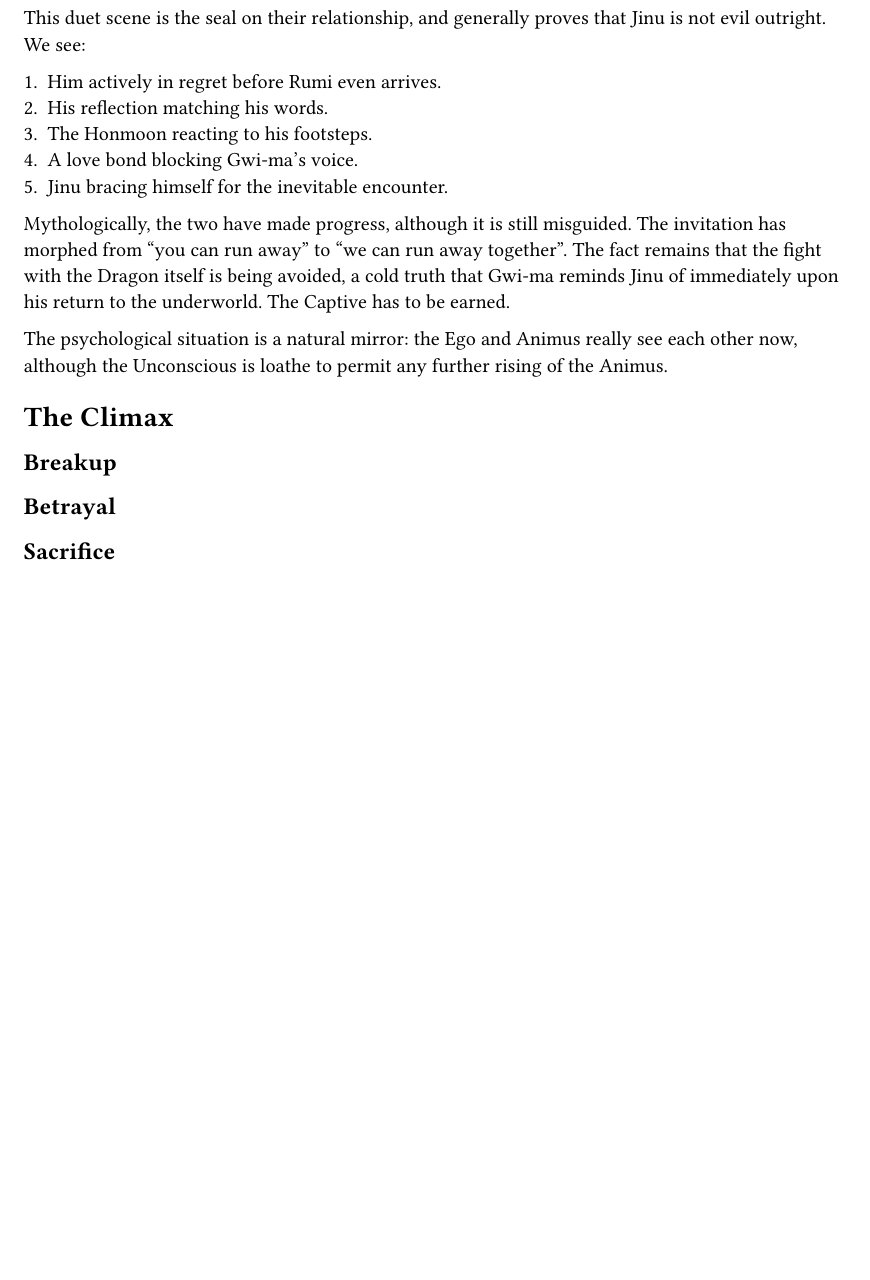
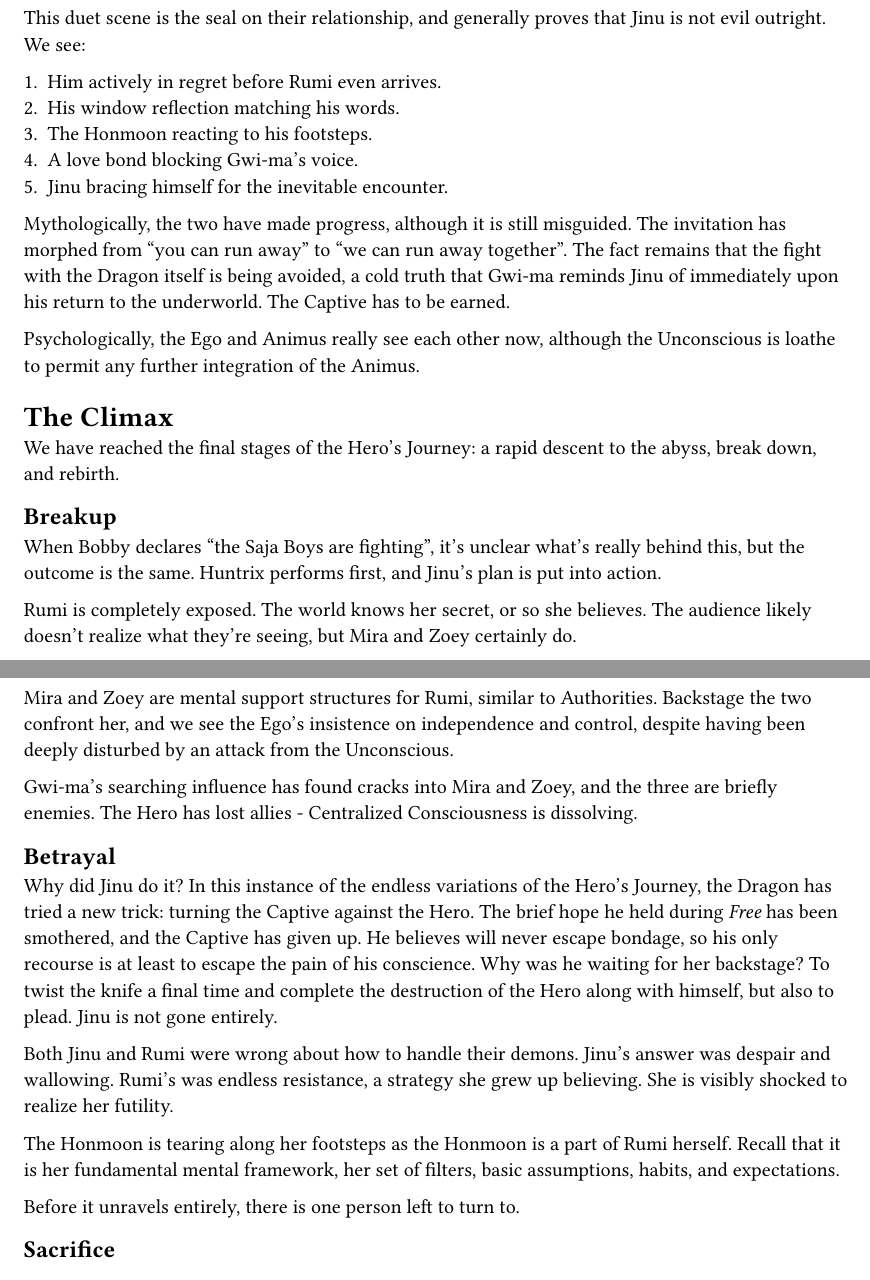
Before and after one commit to fosskers/fosskers.ca, a Typst document (papers/what-it-sounds-like.typ): part of page 9 of 11 before the commit and two parts of pages 9 and 10 of 11 after it, the two joined at a grey line, cut so that both start at the same text, the shorter picture padded with empty space. Compiled offline with Typst 0.15.

Commit message:
[papers] Betrayal

```diff
--- a/papers/what-it-sounds-like.typ
+++ b/papers/what-it-sounds-like.typ
@@ -665,7 +665,7 @@ This duet scene is the seal on their relationship, and generally proves that
 Jinu is not evil outright. We see:
 
 1. Him actively in regret before Rumi even arrives.
-2. His reflection matching his words.
+2. His window reflection matching his words.
 3. The Honmoon reacting to his footsteps.
 4. A love bond blocking Gwi-ma's voice.
 5. Jinu bracing himself for the inevitable encounter.
@@ -676,9 +676,8 @@ The fact remains that the fight with the Dragon itself is being avoided, a cold
 truth that Gwi-ma reminds Jinu of immediately upon his return to the underworld.
 The Captive has to be earned.
 
-The psychological situation is a natural mirror: the Ego and Animus really see
-each other now, although the Unconscious is loathe to permit any further rising
-of the Animus.
+Psychologically, the Ego and Animus really see each other now, although the
+Unconscious is loathe to permit any further integration of the Animus.
 
 // Image: The two images of Jinu.
 
@@ -692,16 +691,62 @@ of the Animus.
 
 = The Climax
 
+We have reached the final stages of the Hero's Journey: a rapid descent to the
+abyss, break down, and rebirth.
+
 == Breakup
+
+When Bobby declares "the Saja Boys are fighting", it's unclear what's really
+behind this, but the outcome is the same. Huntrix performs first, and Jinu's
+plan is put into action.
+
+// Image: You're a demon!
+// Image: A scared animal.
+
+Rumi is completely exposed. The world knows her secret, or so she believes. The
+audience likely doesn't realize what they're seeing, but Mira and Zoey certainly
+do.
+
+// Image: Shock at seeing Rumi's patterns.
+
+Mira and Zoey are mental support structures for Rumi, similar to Authorities.
+Backstage the two confront her, and we see the Ego's insistence on independence
+and control, despite having been deeply disturbed by an attack from the
+Unconscious.
+
+// Image: I can still fix it!
+
+Gwi-ma's searching influence has found cracks into Mira and Zoey, and the three
+are briefly enemies. The Hero has lost allies - Centralized Consciousness is
+dissolving.
+
+// Image: Mira raising her weapon.
+
 == Betrayal
 
-// They were both wrong about to how to handle their demons. "That's not how it
-// works!" or "Suffering with my mistakes is all I deserve." "Yes it is!" or "We
-// just have to push all our flaws down perfectly." This is something she grew
-// up believing and has had to believe, and is visibly shocked when it's clear
-// that is doesn't work.
-//
-// He didn't have to tell her the truth. That he did shows his inner conflict.
+// Image: How could you do this?
+
+Why did Jinu do it? In this instance of the endless variations of the Hero's
+Journey, the Dragon has tried a new trick: turning the Captive against the Hero.
+The brief hope he held during _Free_ has been smothered, and the Captive has
+given up. He believes will never escape bondage, so his only recourse is at
+least to escape the pain of his conscience. Why was he waiting for her
+backstage? To twist the knife a final time and complete the destruction of the
+Hero along with himself, but also to plead. Jinu is not gone entirely.
+
+// Image: "This is just your demon talking. You have to fight it!" --> "That's not how it works!"  --> "Yes it is!"
+
+Both Jinu and Rumi were wrong about how to handle their demons. Jinu's answer
+was despair and wallowing. Rumi's was endless resistance, a strategy she grew up
+believing. She is visibly shocked to realize her futility.
+
+// Image: Honmoon tearing.
+
+The Honmoon is tearing along her footsteps as the Honmoon is a part of Rumi
+herself. Recall that it is her fundamental mental framework, her set of filters,
+basic assumptions, habits, and expectations.
+
+Before it unravels entirely, there is one person left to turn to.
 
 == Sacrifice
 
```
